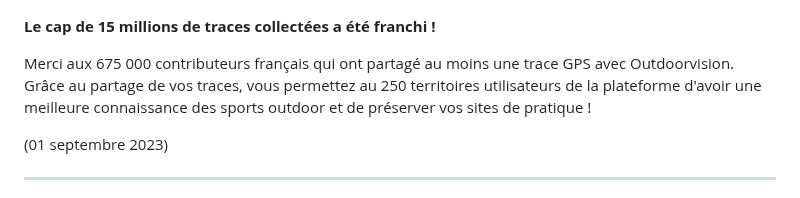
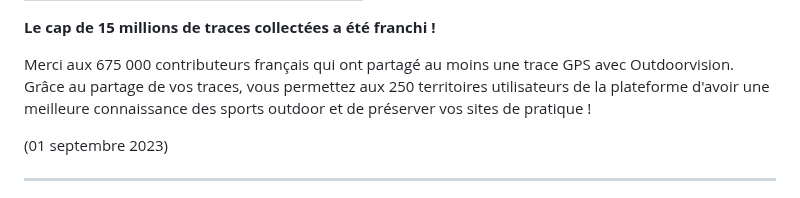
Before and after one commit to outdoorvision/front-donateurs, a Markdown page: src/md-pages/actualites.md, the part around the change. GitHub-like rendering.

```diff
--- a/src/md-pages/actualites.md
+++ b/src/md-pages/actualites.md
@@ -9,7 +9,7 @@ randompicfolder: random
 <b>Le cap de 15 millions de traces collectées a été franchi !</b>
 
 Merci aux 675 000 contributeurs français qui ont partagé au moins une trace GPS avec Outdoorvision.
-Grâce au partage de vos traces, vous permettez au 250 territoires utilisateurs de la plateforme d'avoir une meilleure connaissance des sports outdoor et de préserver vos sites de pratique !
+Grâce au partage de vos traces, vous permettez aux 250 territoires utilisateurs de la plateforme d'avoir une meilleure connaissance des sports outdoor et de préserver vos sites de pratique !
 
 (01 septembre 2023)
 <div id="ancre29"></div>
```
